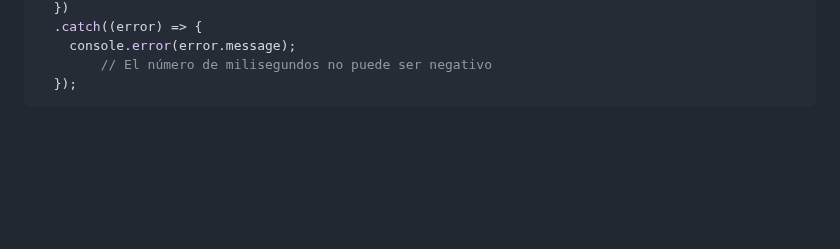
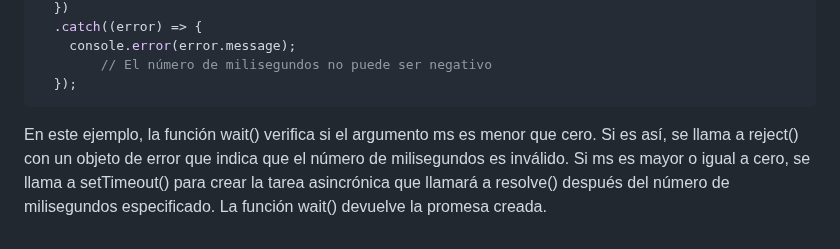
Before and after one commit to giovanyosorio/30-d-as-de-JavaScript, a Markdown page: README.md, the part around the change. Rendered like a GitHub page; blank space fills up the shorter version.

Commit message:
updatedreadme.md

````diff
--- a/README.md
+++ b/README.md
@@ -1328,3 +1328,5 @@ wait(-2000)
 		// El número de milisegundos no puede ser negativo
   });
 ```
+
+En este ejemplo, la función wait() verifica si el argumento ms es menor que cero. Si es así, se llama a reject() con un objeto de error que indica que el número de milisegundos es inválido. Si ms es mayor o igual a cero, se llama a setTimeout() para crear la tarea asincrónica que llamará a resolve() después del número de milisegundos especificado. La función wait() devuelve la promesa creada.
````
